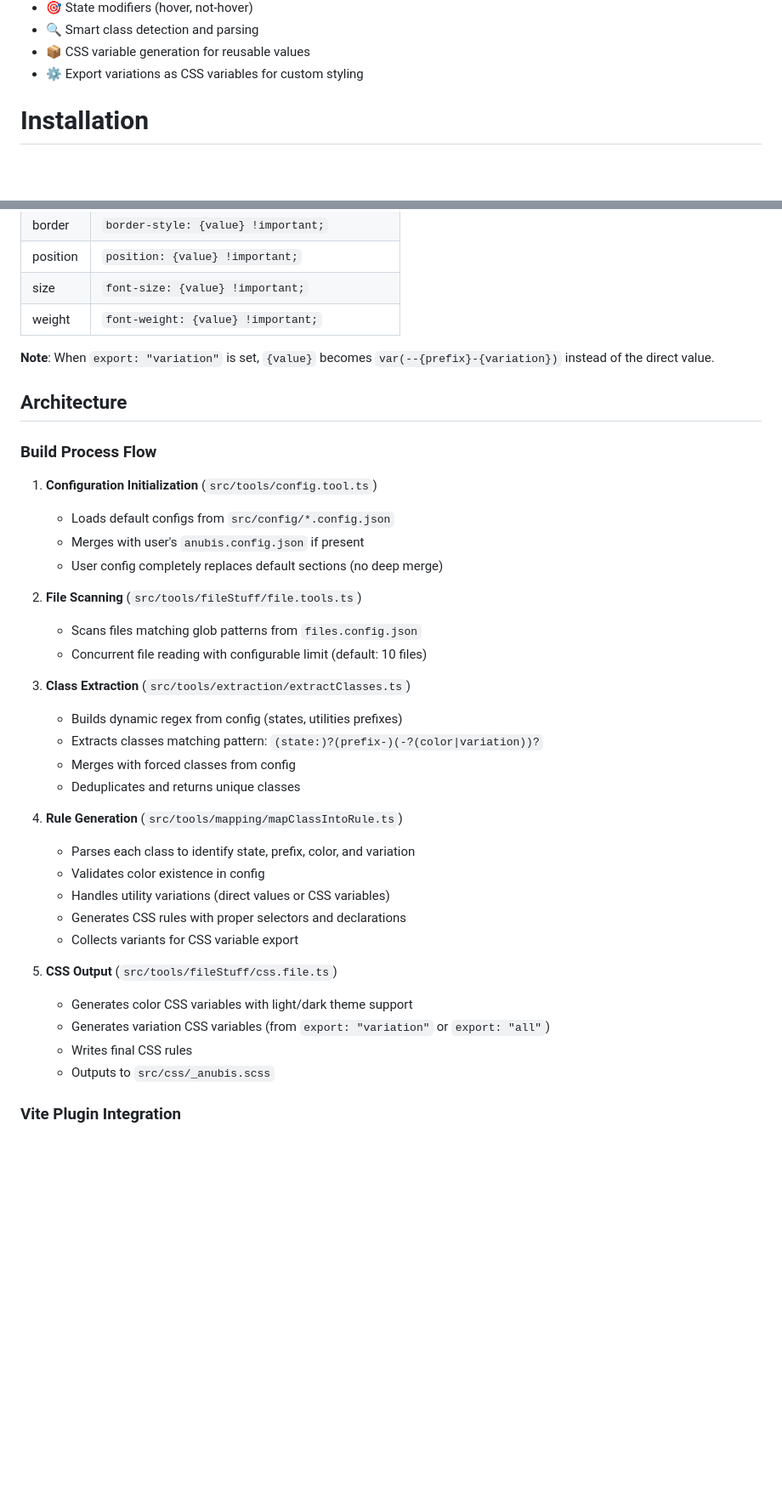
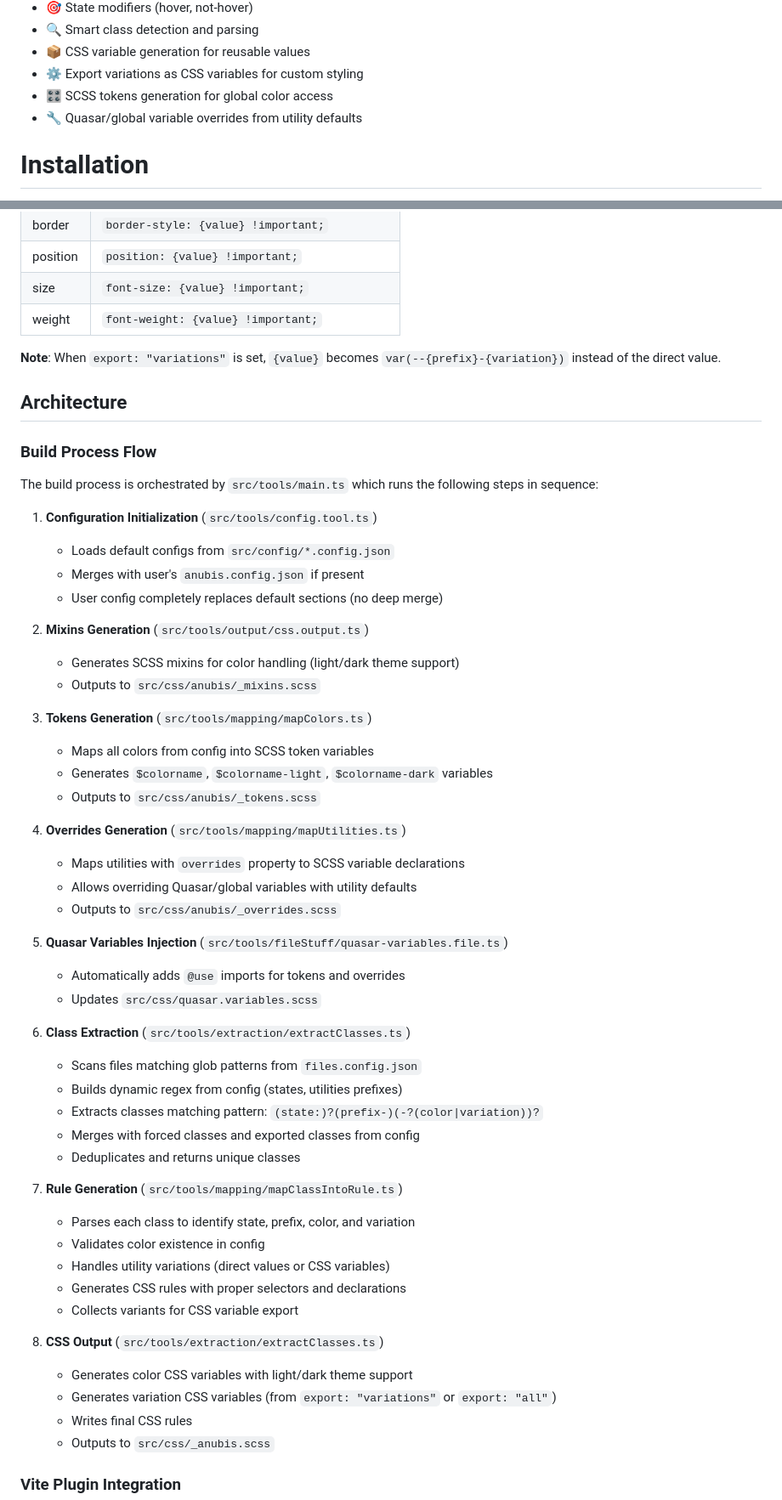
Before and after one commit to HugoLMTY/anubis-ui, a Markdown page: README.md, 2 parts joined by grey strips. Shown at 85% size. GitHub-like rendering; blank space fills up the shorter version.

```diff
--- a/README.md
+++ b/README.md
@@ -92,6 +92,8 @@ AnubisUI automatically generates the CSS classes you need, simply by using them
 - 🔍 Smart class detection and parsing
 - 📦 CSS variable generation for reusable values
 - ⚙️ Export variations as CSS variables for custom styling
+- 🎛️ SCSS tokens generation for global color access
+- 🔧 Quasar/global variable overrides from utility defaults
 
 # Installation
 
@@ -456,37 +492,54 @@ Examples:
 | size     | `font-size: {value} !important;`              |
 | weight   | `font-weight: {value} !important;`            |
 
-**Note**: When `export: "variation"` is set, `{value}` becomes `var(--{prefix}-{variation})` instead of the direct value.
+**Note**: When `export: "variations"` is set, `{value}` becomes `var(--{prefix}-{variation})` instead of the direct value.
 
 ## Architecture
 
 ### Build Process Flow
+
+The build process is orchestrated by `src/tools/main.ts` which runs the following steps in sequence:
 
 1. **Configuration Initialization** (`src/tools/config.tool.ts`)
    - Loads default configs from `src/config/*.config.json`
    - Merges with user's `anubis.config.json` if present
    - User config completely replaces default sections (no deep merge)
 
-2. **File Scanning** (`src/tools/fileStuff/file.tools.ts`)
+2. **Mixins Generation** (`src/tools/output/css.output.ts`)
+   - Generates SCSS mixins for color handling (light/dark theme support)
+   - Outputs to `src/css/anubis/_mixins.scss`
+
+3. **Tokens Generation** (`src/tools/mapping/mapColors.ts`)
+   - Maps all colors from config into SCSS token variables
+   - Generates `$colorname`, `$colorname-light`, `$colorname-dark` variables
+   - Outputs to `src/css/anubis/_tokens.scss`
+
+4. **Overrides Generation** (`src/tools/mapping/mapUtilities.ts`)
+   - Maps utilities with `overrides` property to SCSS variable declarations
+   - Allows overriding Quasar/global variables with utility defaults
+   - Outputs to `src/css/anubis/_overrides.scss`
+
+5. **Quasar Variables Injection** (`src/tools/fileStuff/quasar-variables.file.ts`)
+   - Automatically adds `@use` imports for tokens and overrides
+   - Updates `src/css/quasar.variables.scss`
+
+6. **Class Extraction** (`src/tools/extraction/extractClasses.ts`)
    - Scans files matching glob patterns from `files.config.json`
-   - Concurrent file reading with configurable limit (default: 10 files)
-
-3. **Class Extraction** (`src/tools/extraction/extractClasses.ts`)
    - Builds dynamic regex from config (states, utilities prefixes)
    - Extracts classes matching pattern: `(state:)?(prefix-)(-?(color|variation))?`
-   - Merges with forced classes from config
+   - Merges with forced classes and exported classes from config
    - Deduplicates and returns unique classes
 
-4. **Rule Generation** (`src/tools/mapping/mapClassIntoRule.ts`)
+7. **Rule Generation** (`src/tools/mapping/mapClassIntoRule.ts`)
    - Parses each class to identify state, prefix, color, and variation
    - Validates color existence in config
    - Handles utility variations (direct values or CSS variables)
    - Generates CSS rules with proper selectors and declarations
    - Collects variants for CSS variable export
 
-5. **CSS Output** (`src/tools/fileStuff/css.file.ts`)
+8. **CSS Output** (`src/tools/extraction/extractClasses.ts`)
    - Generates color CSS variables with light/dark theme support
-   - Generates variation CSS variables (from `export: "variation"` or `export: "all"`)
+   - Generates variation CSS variables (from `export: "variations"` or `export: "all"`)
    - Writes final CSS rules
    - Outputs to `src/css/_anubis.scss`
 
```
Also changed, not shown: other parts of README.md (+68 -18 lines).
